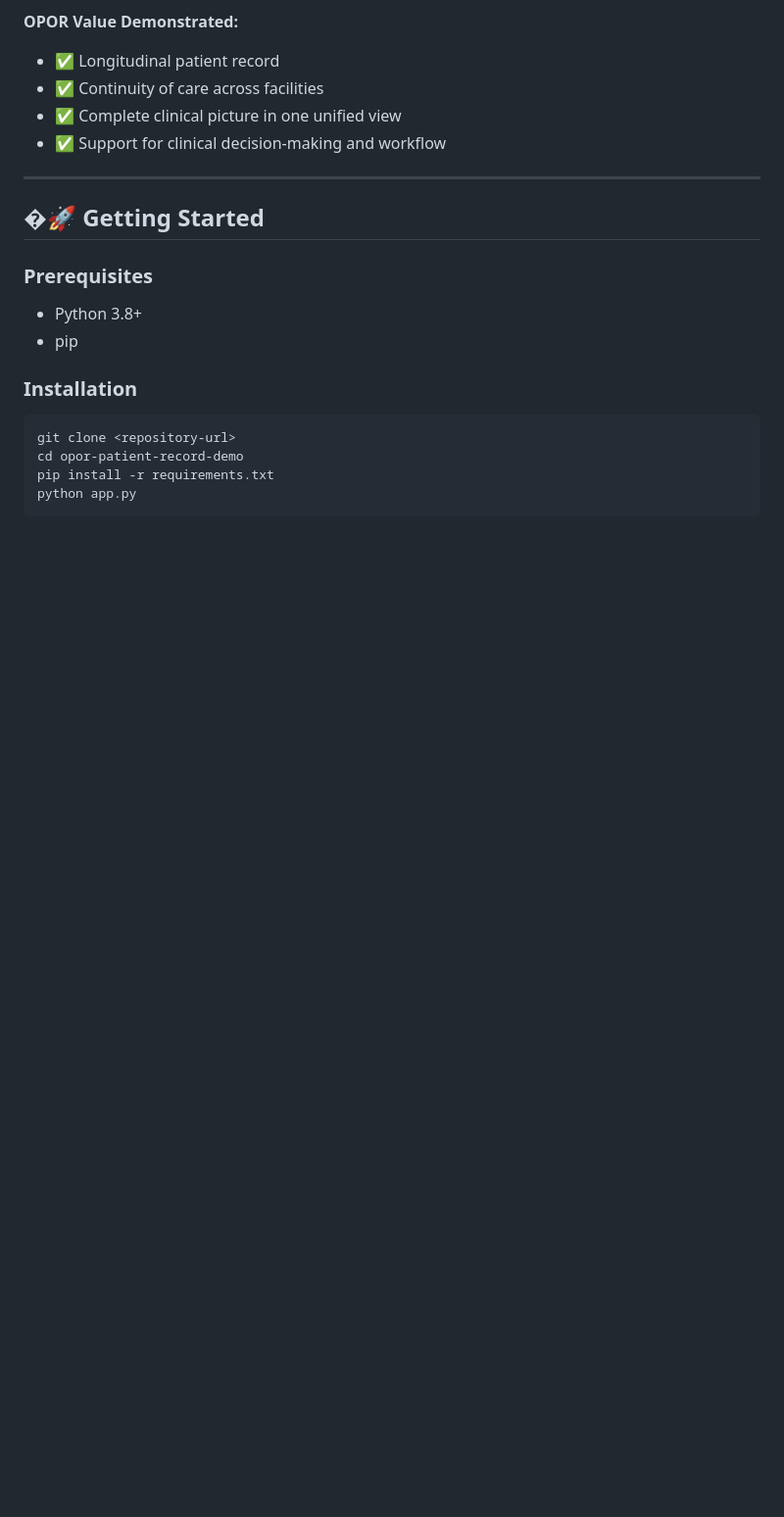
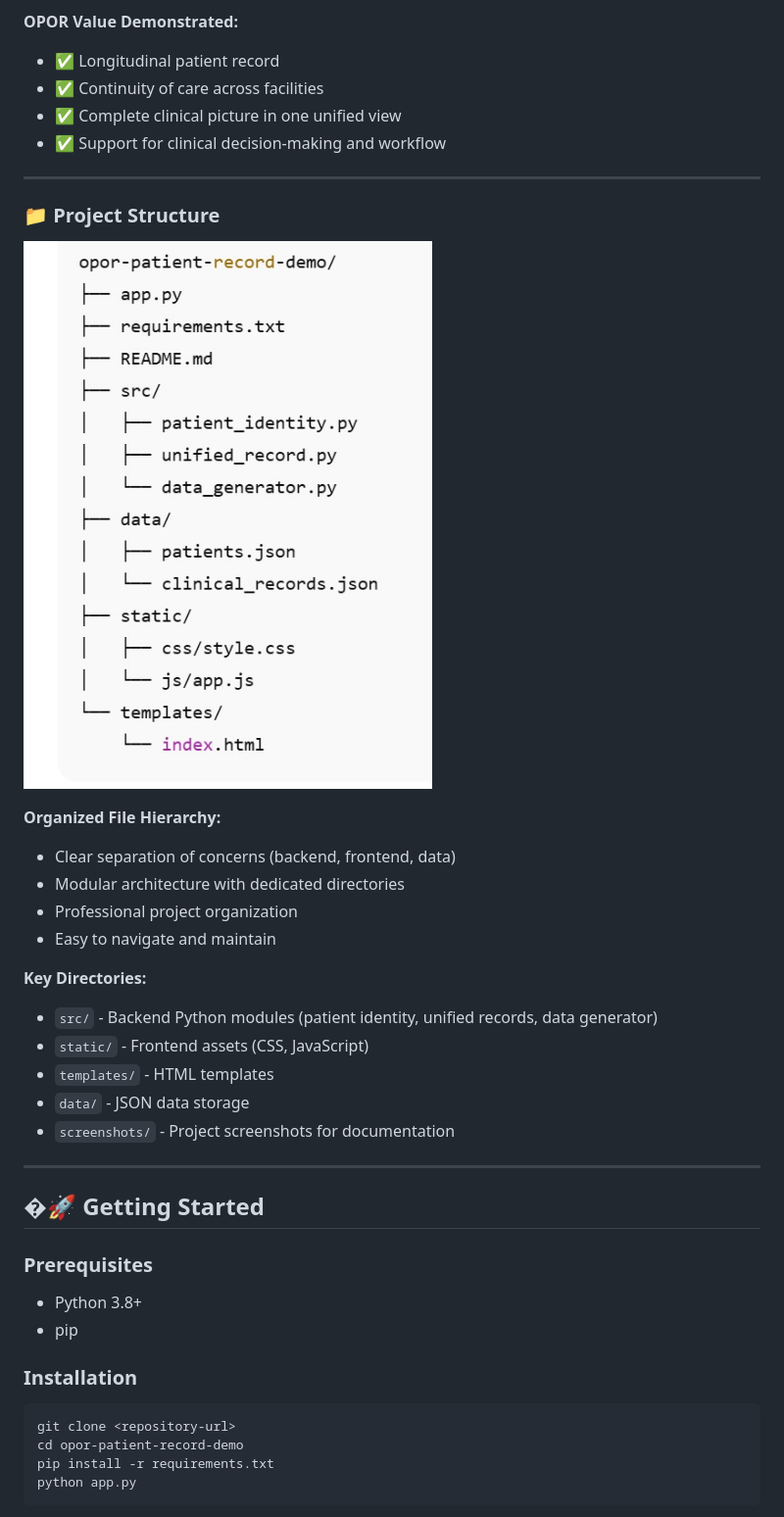
Before and after one commit to myouseef/opor-patient-record-demo, a Markdown page: README.md, the part around the change. Shown at 98% size. GitHub-like rendering; pictures changed too: screenshots/Project-Structure.png (added); blank space fills up the shorter version.

Commit message:
Add Project Structure screenshot to README

```diff
--- a/README.md
+++ b/README.md
@@ -125,6 +125,25 @@ This project reflects real-world responsibilities commonly found in **Canadian C
 - ✅ Continuity of care across facilities
 - ✅ Complete clinical picture in one unified view
 - ✅ Support for clinical decision-making and workflow
+
+---
+
+### 📁 Project Structure
+
+![Project Structure](screenshots/Project-Structure.png)
+
+**Organized File Hierarchy:**
+- Clear separation of concerns (backend, frontend, data)
+- Modular architecture with dedicated directories
+- Professional project organization
+- Easy to navigate and maintain
+
+**Key Directories:**
+- `src/` - Backend Python modules (patient identity, unified records, data generator)
+- `static/` - Frontend assets (CSS, JavaScript)
+- `templates/` - HTML templates
+- `data/` - JSON data storage
+- `screenshots/` - Project screenshots for documentation
 
 ---
 
```
